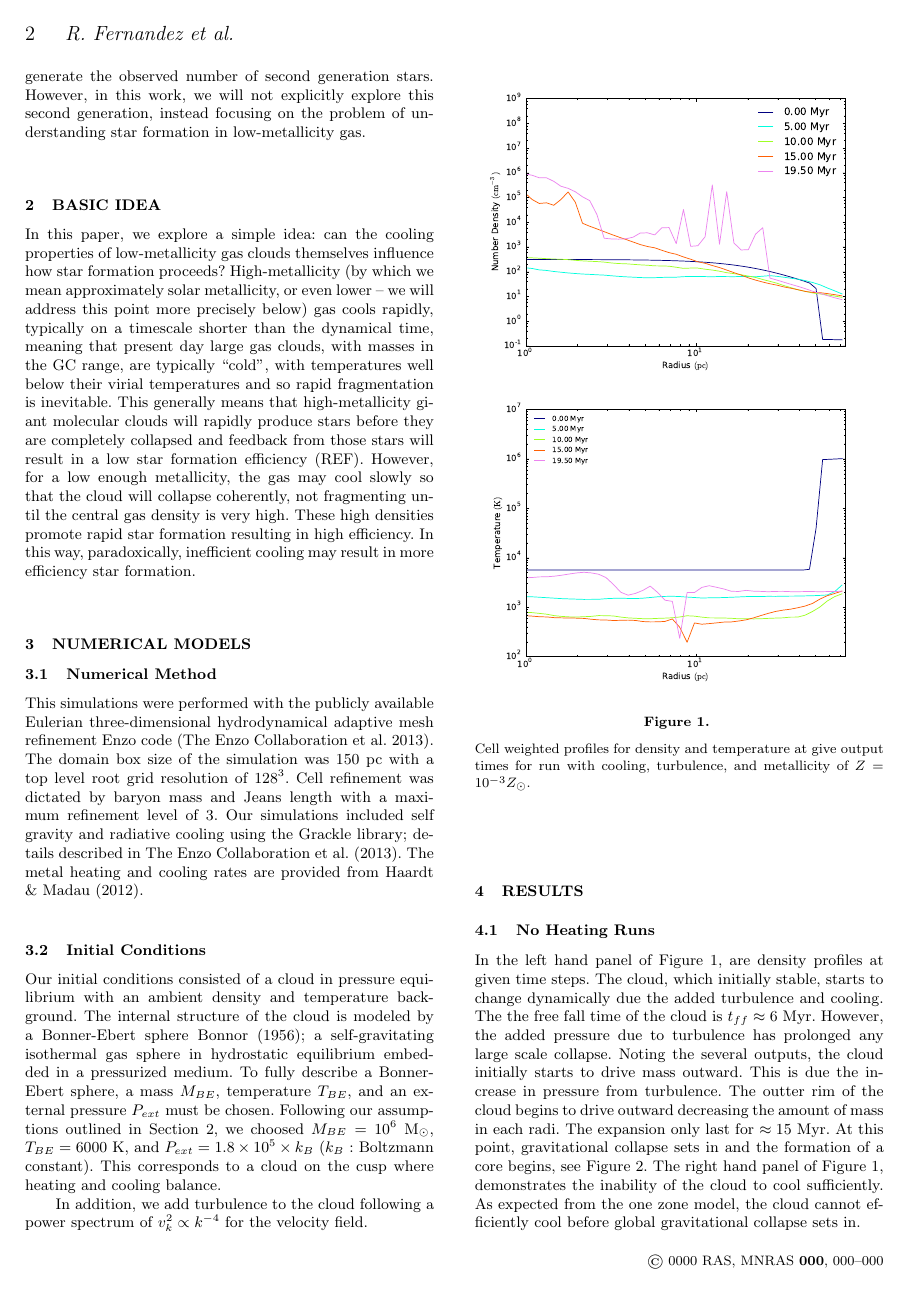
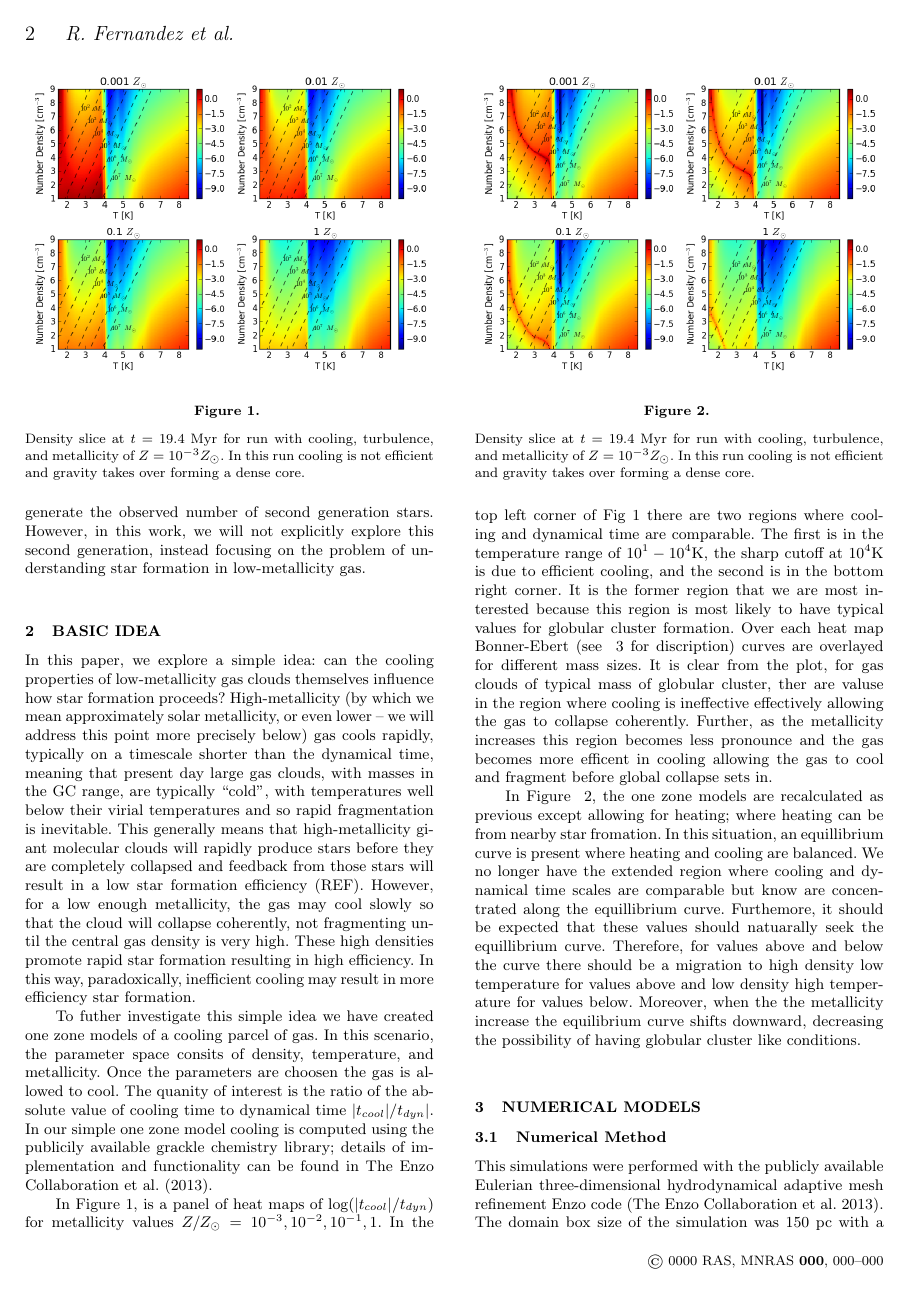
Before and after one commit to rickyfernandez/gc-paper, a LaTeX paper (gc_paper.tex): page 2 of 3. Compiled offline with pdfLaTeX; a LaTeX package or settings file that is missing is left out; a missing bibliography style is replaced by a similar one.

Commit message:
added to basic idea section

```diff
--- a/gc_paper.tex
+++ b/gc_paper.tex
@@ -74,6 +74,49 @@ As an aside, we note that, quite recently, observations have demonstrated that g
 
 In this paper, we explore a simple idea: can the cooling properties of low-metallicity gas clouds themselves influence how star formation proceeds?  High-metallicity (by which we mean approximately solar metallicity, or even lower -- we will address this point more precisely below) gas cools rapidly, typically on a timescale shorter than the dynamical time, meaning that present day large gas clouds, with masses in the GC range, are typically ``cold", with temperatures well below their virial temperatures and so rapid fragmentation is inevitable.  This generally means that high-metallicity giant molecular clouds will rapidly produce stars before they are completely collapsed and feedback from those stars will result in a low star formation efficiency (REF).  However, for a low enough metallicity, the gas may cool slowly so that the cloud will collapse coherently, not fragmenting until the central gas density is very high.  These high densities promote rapid star formation resulting in high efficiency.  In this way, paradoxically, inefficient cooling may result in more efficiency star formation.
 
+To futher investigate this simple idea we have created one zone models of a cooling parcel of gas. In
+this scenario, the parameter space consits of density, temperature, and metallicity. Once the parameters
+are choosen the gas is allowed to cool. The quanity of interest is the ratio of the absolute value of cooling
+time to dynamical time $|t_{cool}|/t_{dyn}|$. In our simple one zone model cooling is computed using the
+publicily available grackle chemistry library; details of implementation and functionality can be found
+in \cite{Bryan2013}.
+\begin{figure}
+\begin{center}
+\mbox{\includegraphics[width=8.5cm]{Images/cooling_to_freefall_no_background}}
+\end{center}
+\caption{\label{fig:cooling_to_freefall}} Density slice at $t=19.4$ Myr for run with
+cooling, turbulence, and metallicity of $Z=10^{-3}Z_\odot$. In this run cooling is
+not efficient and gravity takes over forming a dense core.
+\end{figure}
+
+In Figure~\ref{fig:cooling_to_freefall}, is a panel of heat maps of log$(|t_{cool}|/t_{dyn})$
+for metallicity values $Z/Z_{\odot}=10^{-3},10^{-2},10^{-1},1$. In the top left corner of Fig~\ref{fig:cooling_to_freefall}
+there are two regions where cooling and dynamical time are comparable. The first is in the temperature range of
+$10^1-10^4$K, the sharp cutoff at $10^4$K is due to efficient cooling, and the second is in the bottom right
+corner. It is the former region that we are most interested because this region is most likely to have
+typical values for globular cluster formation. Over each heat map Bonner-Ebert (see ~\ref{sec:numerical} for discription) curves
+are overlayed for different mass sizes. It is clear from the plot, for gas clouds of typical mass of globular cluster, ther are
+valuse in the region where cooling is ineffective effectively allowing the gas to collapse coherently. Further, as the metallicity
+increases this region becomes less pronounce and the gas becomes more efficent in cooling allowing the gas to cool and fragment
+before global collapse sets in.
+\begin{figure}
+\begin{center}
+\mbox{\includegraphics[width=8.5cm]{Images/cooling_to_freefall}}
+\end{center}
+\caption{\label{fig:cooling_to_freefall_background}} Density slice at $t=19.4$ Myr for run with
+cooling, turbulence, and metallicity of $Z=10^{-3}Z_\odot$. In this run cooling is
+not efficient and gravity takes over forming a dense core.
+\end{figure}
+
+In Figure ~\ref{fig:cooling_to_freefall_background}, the one zone models are recalculated as previous except allowing
+for heating; where heating can be from nearby star fromation. In this situation, an equillibrium curve is present where
+heating and cooling are balanced. We no longer have the extended region where cooling and dynamical time scales are
+comparable but know are concentrated along the equillibrium curve. Furthemore, it should be expected that these values should
+natuarally seek the equillibrium curve. Therefore, for values above and below the curve there should be a migration
+to high density low temperature for values above and low density high temperature for values below. Moreover, when the
+the metallicity increase the equilibrium curve shifts downward, decreasing the possibility of having globular cluster
+like conditions.
+
 % more...
 
 
```
Also changed, not shown: Images/cooling_to_freefall.png (added), Images/cooling_to_freefall_no_background.png (added), gc_paper.pdf, gc_paper.tex (2 more changed lines).
